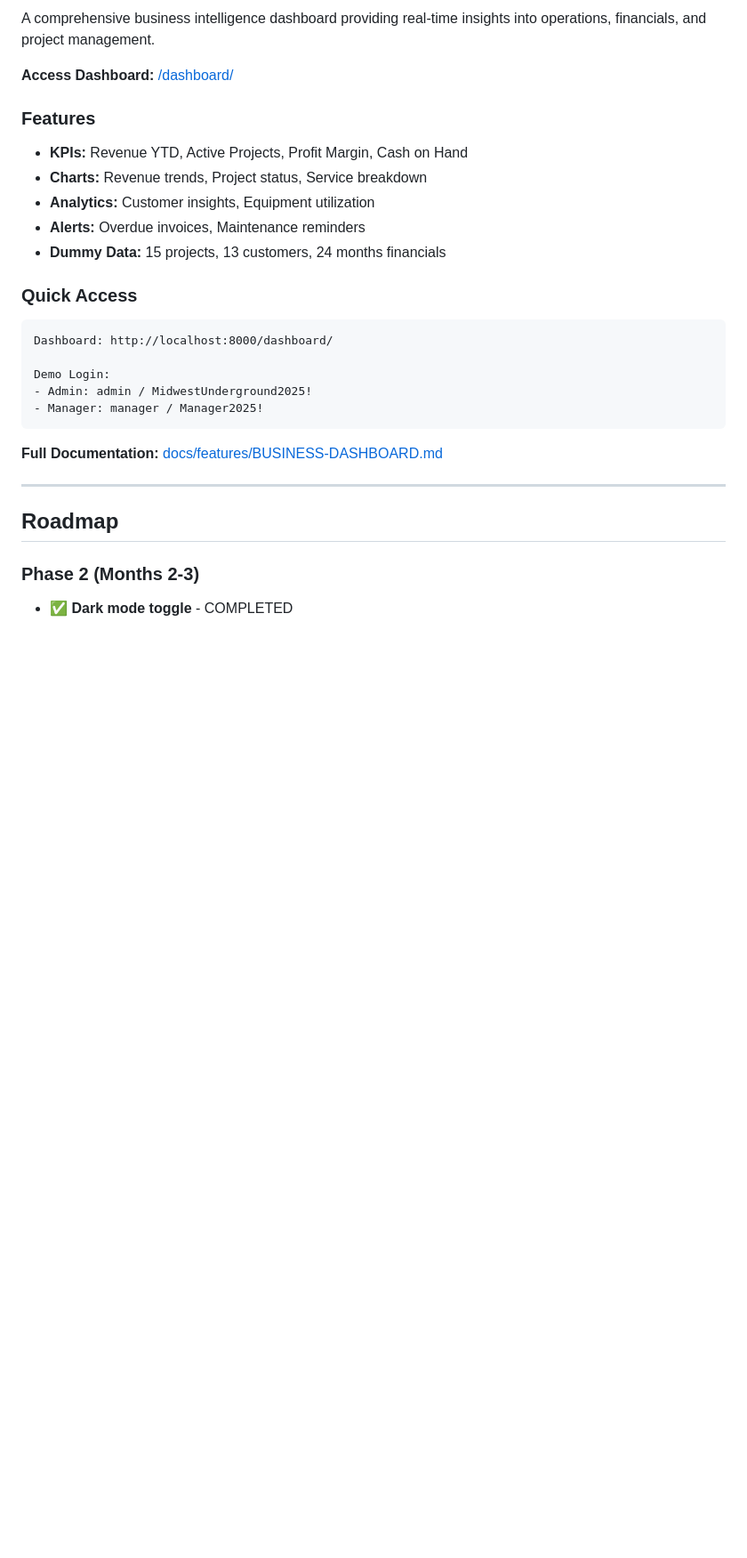
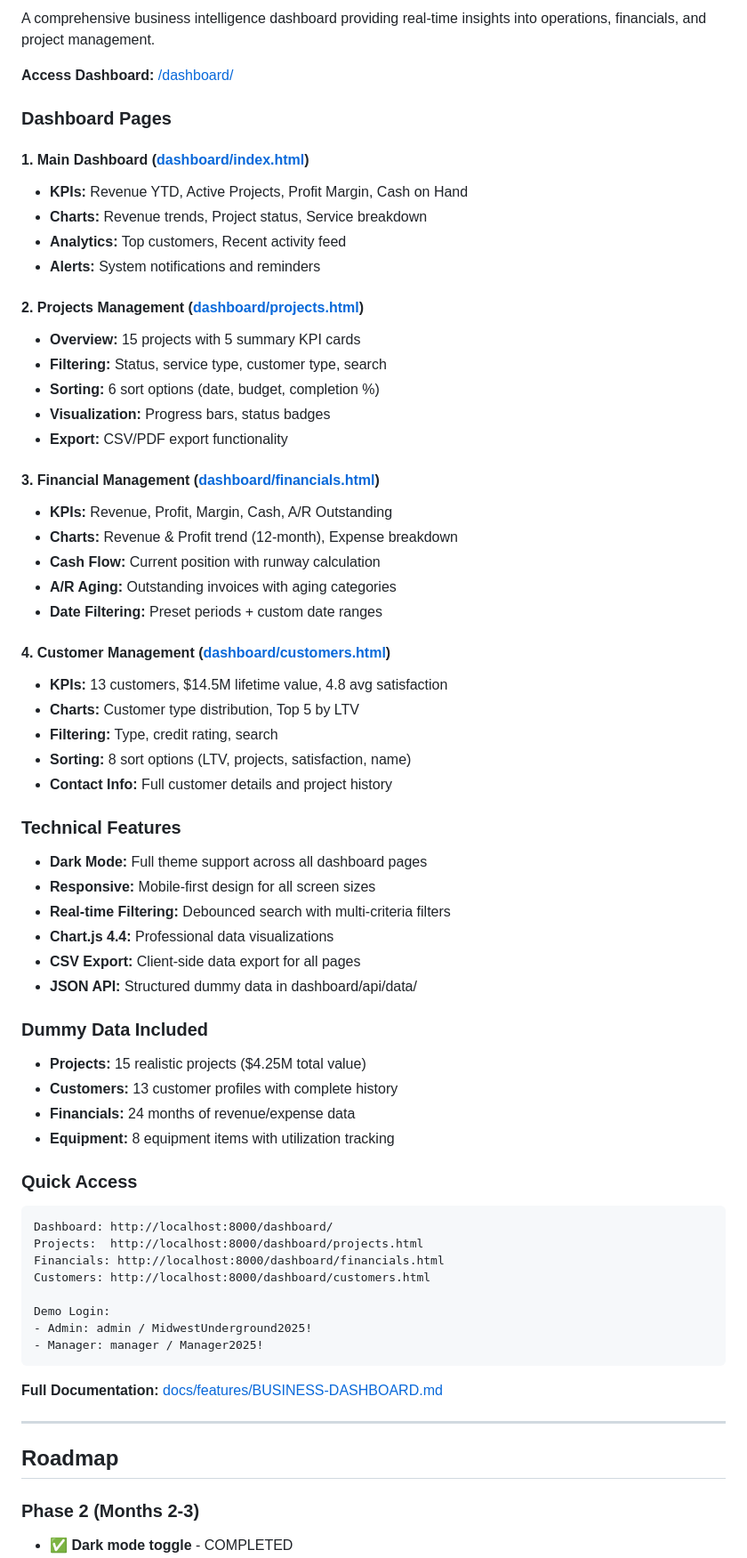
Before and after one commit to nice-and-precise/midwest-underground-website, a Markdown page: README.md, the part around one of its changes. Shown at 89% size. Rendered like a GitHub page; blank space fills up the shorter version.

Commit message:
docs: Update README with new dashboard pages documentation
Updated README.md to document the three new dashboard pages:

Dashboard Pages Section:
- Added detailed description of Projects Management page
- Added detailed description of Financial Management page
- Added detailed description of Customer Management page
- Updated Quick Access section with direct URLs
- Expanded Technical Features list
- Updated Dummy Data section with specifics

Project Structure Section:
- Added complete dashboard/ directory structure
- Documented all JavaScript modules (projects.js, financials.js, customers.js)
- Documented API and data file organization
- Updated docs/ structure to include features/ subdirectory

Features highlight:
- Projects: 15 projects, 5 KPIs, multi-filter, CSV/PDF export
- Financials: P&L charts, cash flow, A/R aging, date filtering
- Customers: 13 customers, LTV analytics, satisfaction tracking
- All pages include dark mode, responsive design, Chart.js visualizations

🤖 Generated with [Claude Code](https://claude.com/claude-code)

Co-Authored-By: Claude <noreply@anthropic.com>

````diff
--- a/README.md
+++ b/README.md
@@ -645,18 +672,58 @@ A comprehensive business intelligence dashboard providing real-time insights int
 
 **Access Dashboard:** [/dashboard/](dashboard/index.html)
 
-### Features
+### Dashboard Pages
 
+#### 1. Main Dashboard ([dashboard/index.html](dashboard/index.html))
 - **KPIs:** Revenue YTD, Active Projects, Profit Margin, Cash on Hand
 - **Charts:** Revenue trends, Project status, Service breakdown
-- **Analytics:** Customer insights, Equipment utilization
-- **Alerts:** Overdue invoices, Maintenance reminders
-- **Dummy Data:** 15 projects, 13 customers, 24 months financials
+- **Analytics:** Top customers, Recent activity feed
+- **Alerts:** System notifications and reminders
+
+#### 2. Projects Management ([dashboard/projects.html](dashboard/projects.html))
+- **Overview:** 15 projects with 5 summary KPI cards
+- **Filtering:** Status, service type, customer type, search
+- **Sorting:** 6 sort options (date, budget, completion %)
+- **Visualization:** Progress bars, status badges
+- **Export:** CSV/PDF export functionality
+
+#### 3. Financial Management ([dashboard/financials.html](dashboard/financials.html))
+- **KPIs:** Revenue, Profit, Margin, Cash, A/R Outstanding
+- **Charts:** Revenue & Profit trend (12-month), Expense breakdown
+- **Cash Flow:** Current position with runway calculation
+- **A/R Aging:** Outstanding invoices with aging categories
+- **Date Filtering:** Preset periods + custom date ranges
+
+#### 4. Customer Management ([dashboard/customers.html](dashboard/customers.html))
+- **KPIs:** 13 customers, $14.5M lifetime value, 4.8 avg satisfaction
+- **Charts:** Customer type distribution, Top 5 by LTV
+- **Filtering:** Type, credit rating, search
+- **Sorting:** 8 sort options (LTV, projects, satisfaction, name)
+- **Contact Info:** Full customer details and project history
+
+### Technical Features
+
+- **Dark Mode:** Full theme support across all dashboard pages
+- **Responsive:** Mobile-first design for all screen sizes
+- **Real-time Filtering:** Debounced search with multi-criteria filters
+- **Chart.js 4.4:** Professional data visualizations
+- **CSV Export:** Client-side data export for all pages
+- **JSON API:** Structured dummy data in dashboard/api/data/
+
+### Dummy Data Included
+
+- **Projects:** 15 realistic projects ($4.25M total value)
+- **Customers:** 13 customer profiles with complete history
+- **Financials:** 24 months of revenue/expense data
+- **Equipment:** 8 equipment items with utilization tracking
 
 ### Quick Access
 
 ```
 Dashboard: http://localhost:8000/dashboard/
+Projects:  http://localhost:8000/dashboard/projects.html
+Financials: http://localhost:8000/dashboard/financials.html
+Customers: http://localhost:8000/dashboard/customers.html
 
 Demo Login:
 - Admin: admin / MidwestUnderground2025!
````
Also changed, not shown: other parts of README.md (+27 -0 lines).
